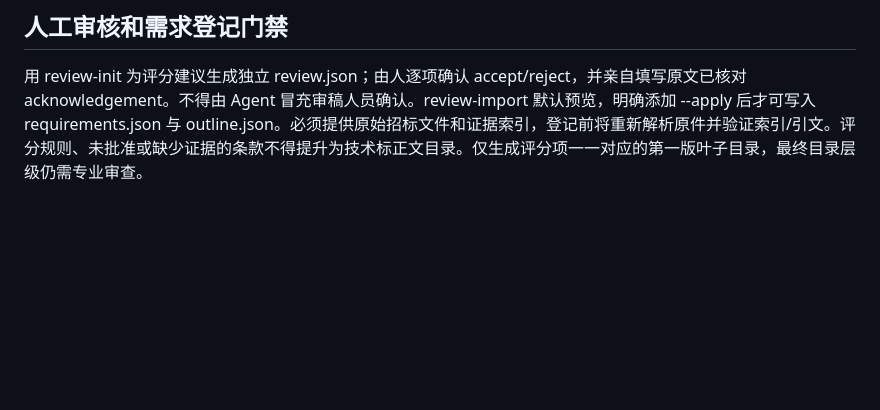
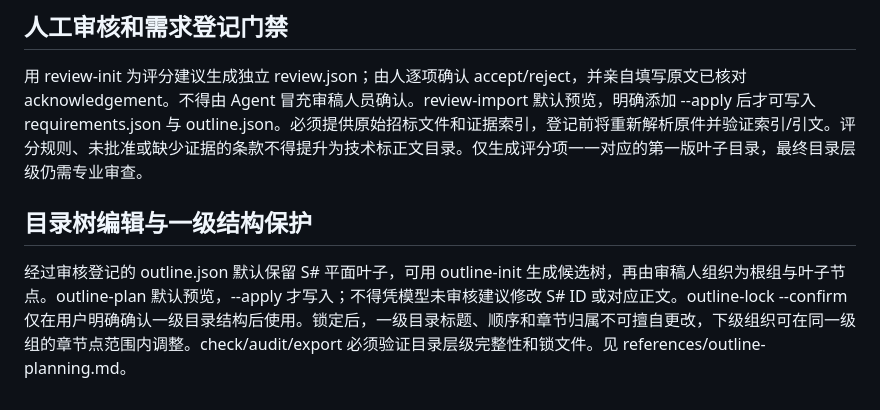
Before and after one commit to Jiac0726/biaoshu, a Markdown page: SKILL.md, the part around the change. GitHub-like rendering; blank space fills up the shorter version.

Commit message:
docs: describe reviewable hierarchical outline and first-level lock

```diff
--- a/SKILL.md
+++ b/SKILL.md
@@ -119,3 +119,8 @@ Python 3.10+。在本仓库目录运行：
 ## 人工审核和需求登记门禁
 
 用 review-init 为评分建议生成独立 review.json；由人逐项确认 accept/reject，并亲自填写原文已核对 acknowledgement。不得由 Agent 冒充审稿人员确认。review-import 默认预览，明确添加 --apply 后才可写入 requirements.json 与 outline.json。必须提供原始招标文件和证据索引，登记前将重新解析原件并验证索引/引文。评分规则、未批准或缺少证据的条款不得提升为技术标正文目录。仅生成评分项一一对应的第一版叶子目录，最终目录层级仍需专业审查。
+
+
+## 目录树编辑与一级结构保护
+
+经过审核登记的 outline.json 默认保留 S# 平面叶子，可用 outline-init 生成候选树，再由审稿人组织为根组与叶子节点。outline-plan 默认预览，--apply 才写入；不得凭模型未审核建议修改 S# ID 或对应正文。outline-lock --confirm 仅在用户明确确认一级目录结构后使用。锁定后，一级目录标题、顺序和章节归属不可擅自更改，下级组织可在同一级组的章节点范围内调整。check/audit/export 必须验证目录层级完整性和锁文件。见 references/outline-planning.md。
```
